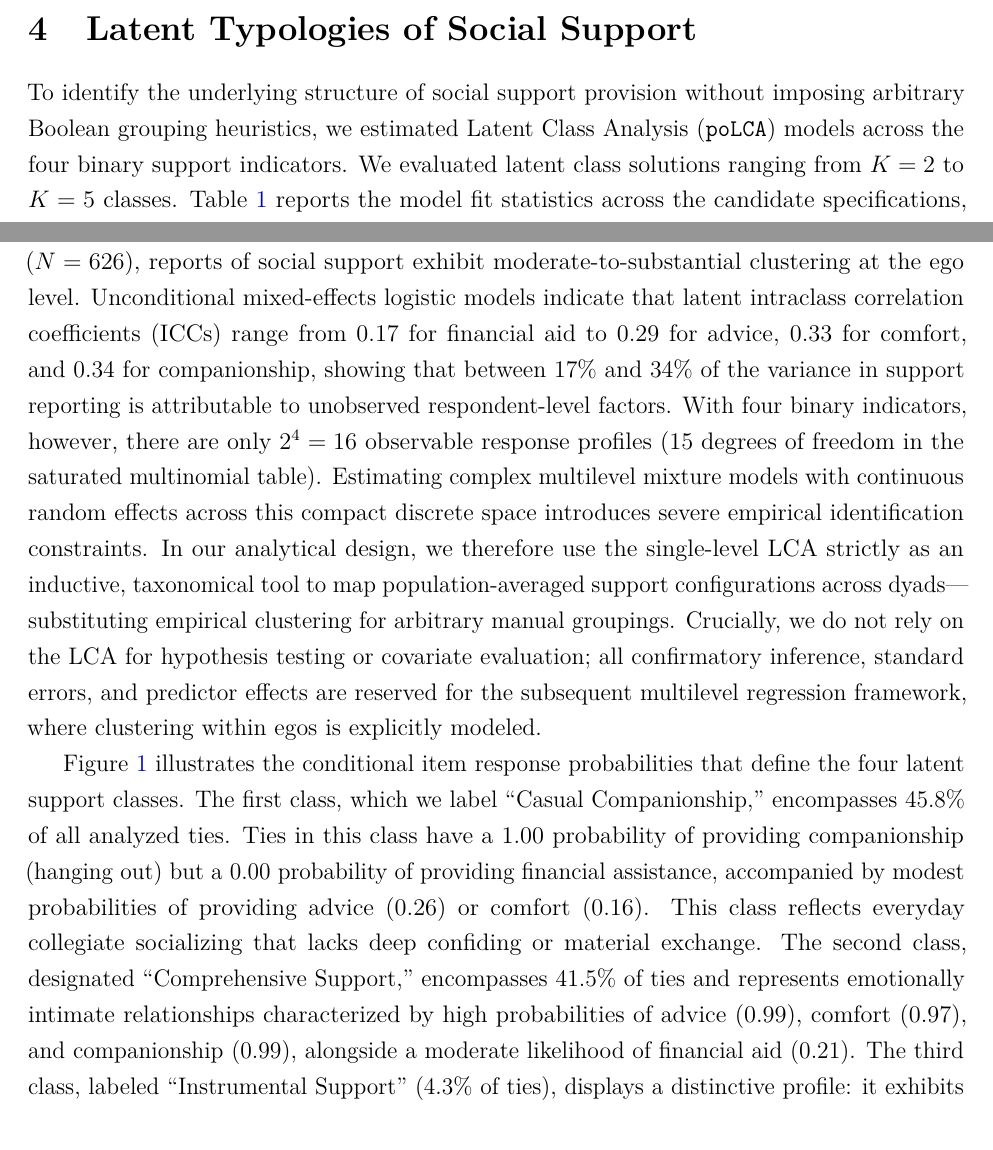
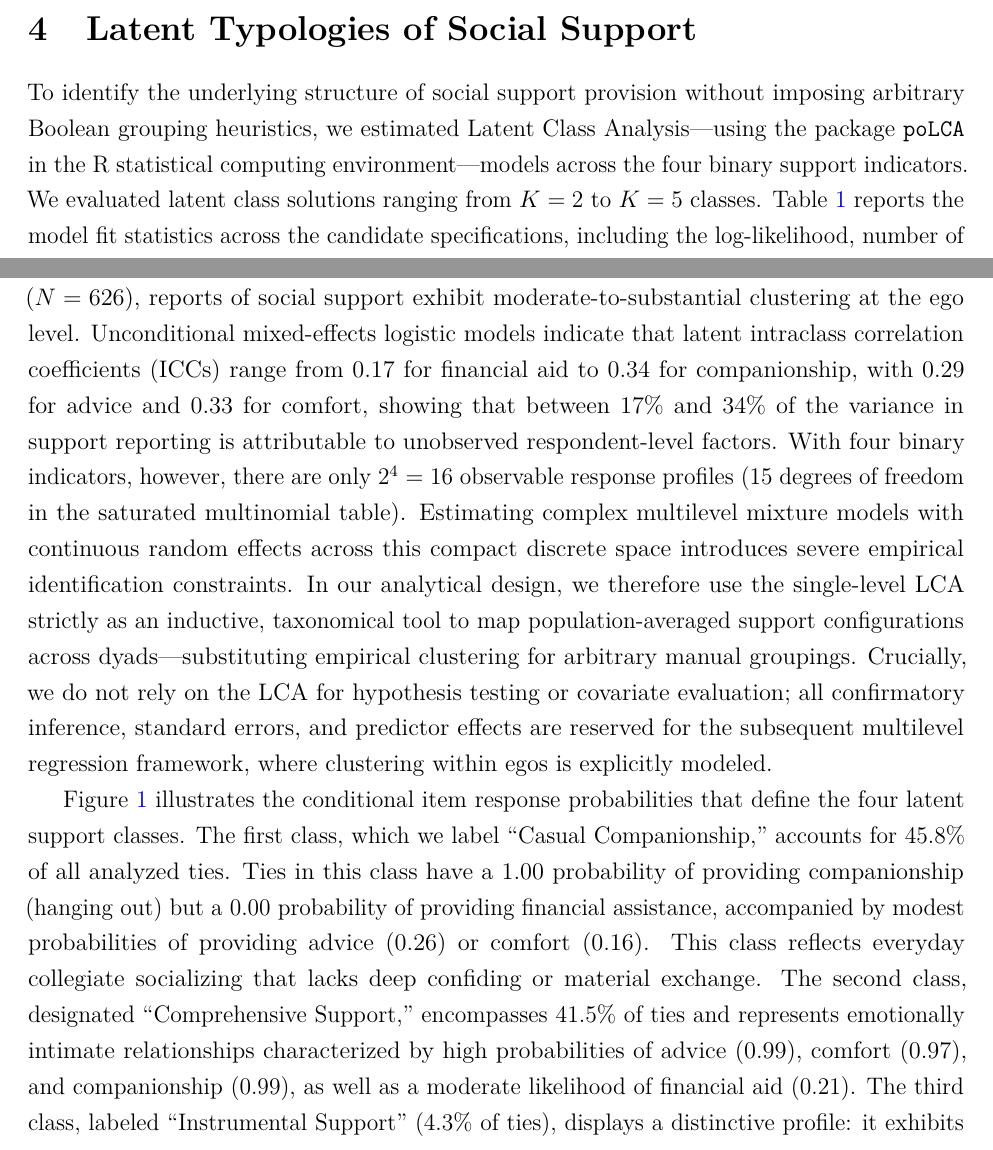
Before and after one commit to olizardo/tie-strength-and-support-NetHealth, a LaTeX paper (manuscript.tex): two parts of pages 6 and 7 of 16, joined at a grey line, cut so that both start at the same text. Compiled offline with pdfLaTeX.

Commit message:
Update on Overleaf.

```diff
--- a/manuscript.tex
+++ b/manuscript.tex
@@ -94,7 +94,7 @@ Tie strength indicators were coded following standardized survey categories: emo
 
 \section{Latent Typologies of Social Support}
 
-To identify the underlying structure of social support provision without imposing arbitrary Boolean grouping heuristics, we estimated Latent Class Analysis (\texttt{poLCA}) models across the four binary support indicators. We evaluated latent class solutions ranging from $K = 2$ to $K = 5$ classes. Table~\ref{tab:lca_fit} reports the model fit statistics across the candidate specifications, including the log-likelihood, number of estimated parameters, Akaike Information Criterion (AIC), Bayesian Information Criterion (BIC), and classification entropy.
+To identify the underlying structure of social support provision without imposing arbitrary Boolean grouping heuristics, we estimated Latent Class Analysis---using the package \texttt{poLCA} in the R statistical computing environment---models across the four binary support indicators. We evaluated latent class solutions ranging from $K = 2$ to $K = 5$ classes. Table~\ref{tab:lca_fit} reports the model fit statistics across the candidate specifications, including the log-likelihood, number of estimated parameters, Akaike Information Criterion (AIC), Bayesian Information Criterion (BIC), and classification entropy.
 
 \begin{table}[htbp]
 \centering
@@ -116,7 +116,7 @@ Latent Classes & Log-Likelihood & Par & AIC & BIC & Entropy \\
 
 As reported in Table~\ref{tab:lca_fit}, moving from a two-class model to a three-class model yields a substantial reduction in both AIC ($\Delta\text{AIC} = -1,345.2$) and BIC ($\Delta\text{BIC} = -1,305.0$). Progressing from three to four classes provides a further improvement in model fit ($\text{AIC} = 83,291.2$; $\text{BIC} = 83,443.8$), while preserving high classification entropy ($0.766$). When moving to a five-class model, the BIC increases from $83,443.8$ to $83,493.9$ and the log-likelihood fails to improve, indicating parameter redundancy and overfitting. Consequently, the four-class solution was selected as the optimal empirical representation of social support configurations in this collegiate population.
 
-From a methodological standpoint, the unit of analysis in this latent class model is the dyadic ego--alter tie observation ($N = 22,739$). Because ties are nested within respondents ($N = 626$), reports of social support exhibit moderate-to-substantial clustering at the ego level. Unconditional mixed-effects logistic models indicate that latent intraclass correlation coefficients (ICCs) range from 0.17 for financial aid to 0.29 for advice, 0.33 for comfort, and 0.34 for companionship, showing that between 17\% and 34\% of the variance in support reporting is attributable to unobserved respondent-level factors. With four binary indicators, however, there are only $2^4 = 16$ observable response profiles (15 degrees of freedom in the saturated multinomial table). Estimating complex multilevel mixture models with continuous random effects across this compact discrete space introduces severe empirical identification constraints. In our analytical design, we therefore use the single-level LCA strictly as an inductive, taxonomical tool to map population-averaged support configurations across dyads---substituting empirical clustering for arbitrary manual groupings. Crucially, we do not rely on the LCA for hypothesis testing or covariate evaluation; all confirmatory inference, standard errors, and predictor effects are reserved for the subsequent multilevel regression framework, where clustering within egos is explicitly modeled.
+From a methodological standpoint, the unit of analysis in this latent class model is the dyadic ego--alter tie observation ($N = 22,739$). Because ties are nested within respondents ($N = 626$), reports of social support exhibit moderate-to-substantial clustering at the ego level. Unconditional mixed-effects logistic models indicate that latent intraclass correlation coefficients (ICCs) range from 0.17 for financial aid to 0.34 for companionship, with 0.29 for advice and 0.33 for comfort, showing that between 17\% and 34\% of the variance in support reporting is attributable to unobserved respondent-level factors. With four binary indicators, however, there are only $2^4 = 16$ observable response profiles (15 degrees of freedom in the saturated multinomial table). Estimating complex multilevel mixture models with continuous random effects across this compact discrete space introduces severe empirical identification constraints. In our analytical design, we therefore use the single-level LCA strictly as an inductive, taxonomical tool to map population-averaged support configurations across dyads---substituting empirical clustering for arbitrary manual groupings. Crucially, we do not rely on the LCA for hypothesis testing or covariate evaluation; all confirmatory inference, standard errors, and predictor effects are reserved for the subsequent multilevel regression framework, where clustering within egos is explicitly modeled.
 
 \begin{figure}[htbp]
 \centering
@@ -127,7 +127,7 @@ From a methodological standpoint, the unit of analysis in this latent class mode
 \parbox{\textwidth}{\footnotesize \textbf{Note:} Latent class profiles estimated via \texttt{poLCA} across four binary social support indicators ($N = 22,739$ tie observations). Bars represent the conditional probability of endorsing each support exchange given membership in that latent class.}
 \end{figure}
 
-Figure~\ref{fig:lca_profiles} illustrates the conditional item response probabilities that define the four latent support classes. The first class, which we label ``Casual Companionship,'' encompasses 45.8\% of all analyzed ties. Ties in this class have a 1.00 probability of providing companionship (hanging out) but a 0.00 probability of providing financial assistance, accompanied by modest probabilities of providing advice (0.26) or comfort (0.16). This class reflects everyday collegiate socializing that lacks deep confiding or material exchange. The second class, designated ``Comprehensive Support,'' encompasses 41.5\% of ties and represents emotionally intimate relationships characterized by high probabilities of advice (0.99), comfort (0.97), and companionship (0.99), alongside a moderate likelihood of financial aid (0.21). The third class, labeled ``Instrumental Support'' (4.3\% of ties), displays a distinctive profile: it exhibits high probabilities of financial assistance (0.68), advice (0.88), and emotional comfort (0.83), but a low probability of companionship (0.29). Finally, the fourth class, labeled ``Peripheral Support'' (8.4\% of ties), exhibits depressed endorsement rates across all four domains, with companionship reaching only 0.36 and financial aid just 0.12.
+Figure~\ref{fig:lca_profiles} illustrates the conditional item response probabilities that define the four latent support classes. The first class, which we label ``Casual Companionship,'' accounts for 45.8\% of all analyzed ties. Ties in this class have a 1.00 probability of providing companionship (hanging out) but a 0.00 probability of providing financial assistance, accompanied by modest probabilities of providing advice (0.26) or comfort (0.16). This class reflects everyday collegiate socializing that lacks deep confiding or material exchange. The second class, designated ``Comprehensive Support,'' encompasses 41.5\% of ties and represents emotionally intimate relationships characterized by high probabilities of advice (0.99), comfort (0.97), and companionship (0.99), as well as a moderate likelihood of financial aid (0.21). The third class, labeled ``Instrumental Support'' (4.3\% of ties), displays a distinctive profile: it exhibits high probabilities of financial assistance (0.68), advice (0.88), and emotional comfort (0.83), but a low probability of companionship (0.29). Finally, the fourth class, labeled ``Peripheral Support'' (8.4\% of ties), exhibits depressed endorsement rates across all four domains, with companionship reaching only 0.36 and financial aid just 0.12.
 
 \begin{table}[htbp]
 \centering
```
